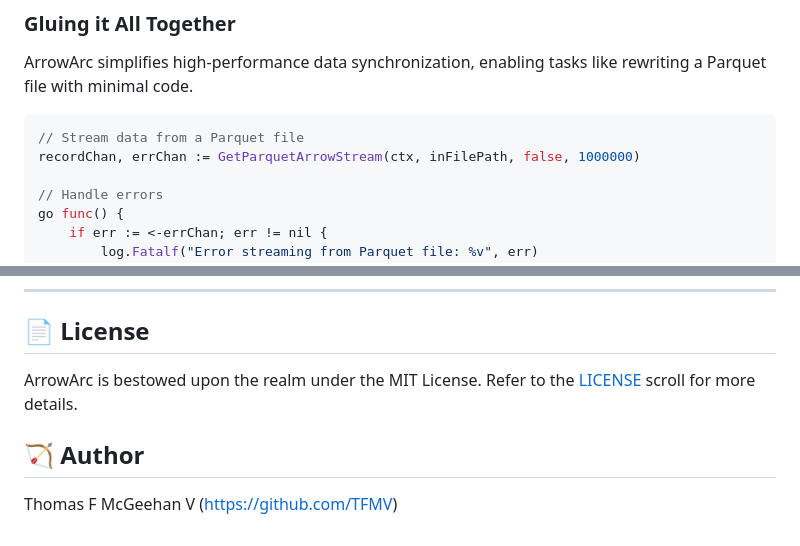
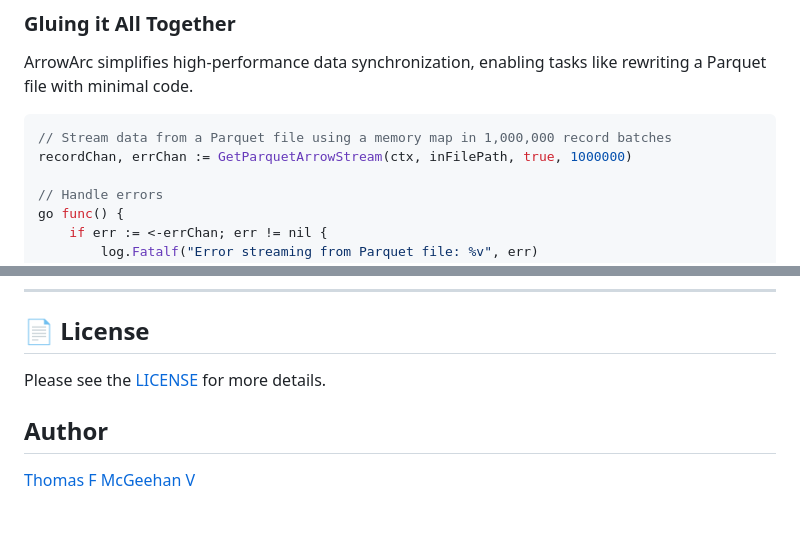
Before and after one commit to loicalleyne/arrowarc, a Markdown page: README.md, 2 parts joined by grey strips. Rendered like a GitHub page.

````diff
--- a/README.md
+++ b/README.md
@@ -96,8 +96,8 @@ func (s *GCSSink) WriteGCSArrowStream(ctx context.Context, records <-chan arrow.
 ArrowArc simplifies high-performance data synchronization, enabling tasks like rewriting a Parquet file with minimal code.
 
 ```go
-// Stream data from a Parquet file
-recordChan, errChan := GetParquetArrowStream(ctx, inFilePath, false, 1000000)
+// Stream data from a Parquet file using a memory map in 1,000,000 record batches
+recordChan, errChan := GetParquetArrowStream(ctx, inFilePath, true, 1000000)
 
 // Handle errors
 go func() {
@@ -157,8 +210,8 @@ In essence, while ArrowArc will support Arrow Flight and embrace its potential,
 
 ## :page_facing_up: License
 
-ArrowArc is bestowed upon the realm under the MIT License. Refer to the [LICENSE](./LICENSE) scroll for more details.
+Please see the [LICENSE](./LICENSE) for more details.
 
-## :bow_and_arrow: Author
+## Author
 
-Thomas F McGeehan V (<https://github.com/TFMV>)
+[Thomas F McGeehan V](https://github.com/TFMV)
````
Also changed, not shown: other parts of README.md (+53 -0 lines).
